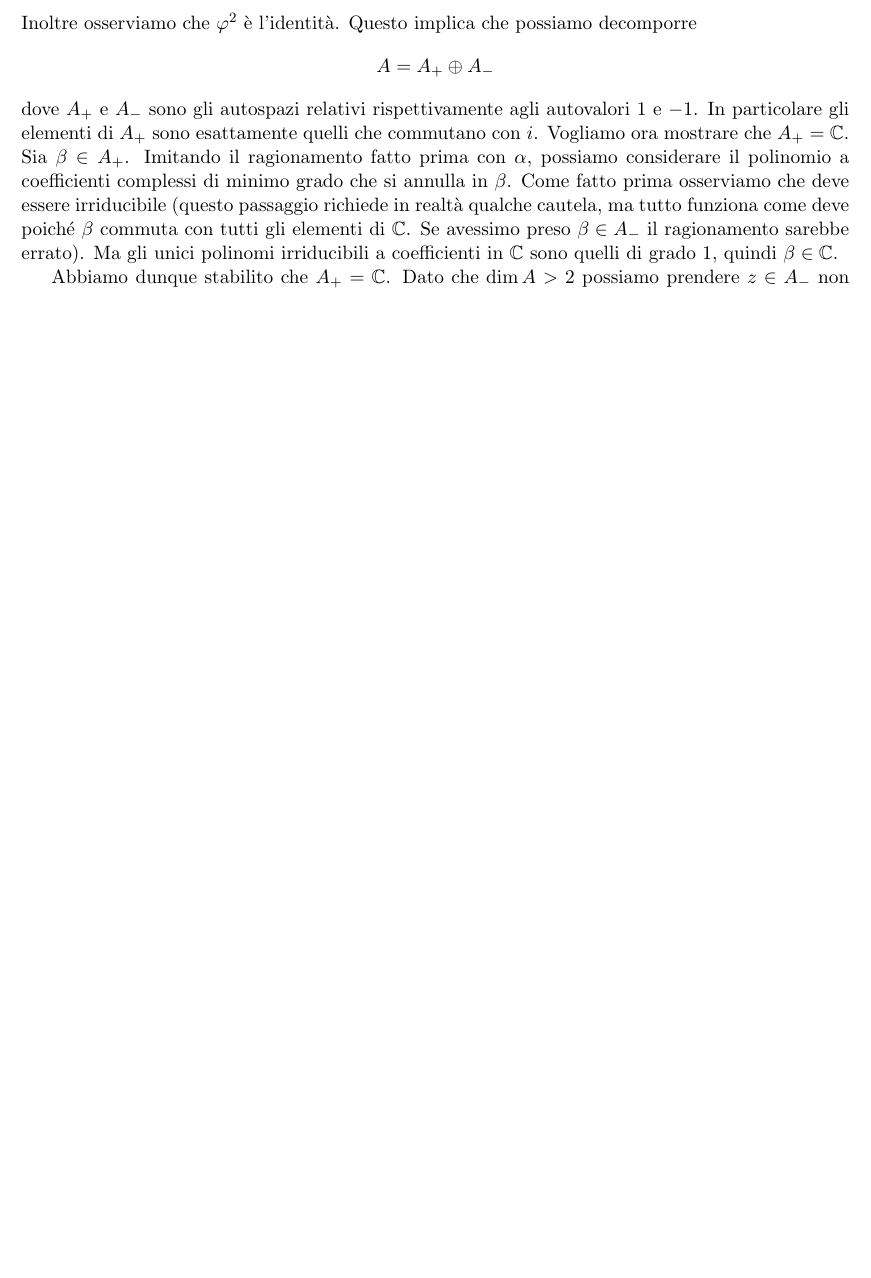
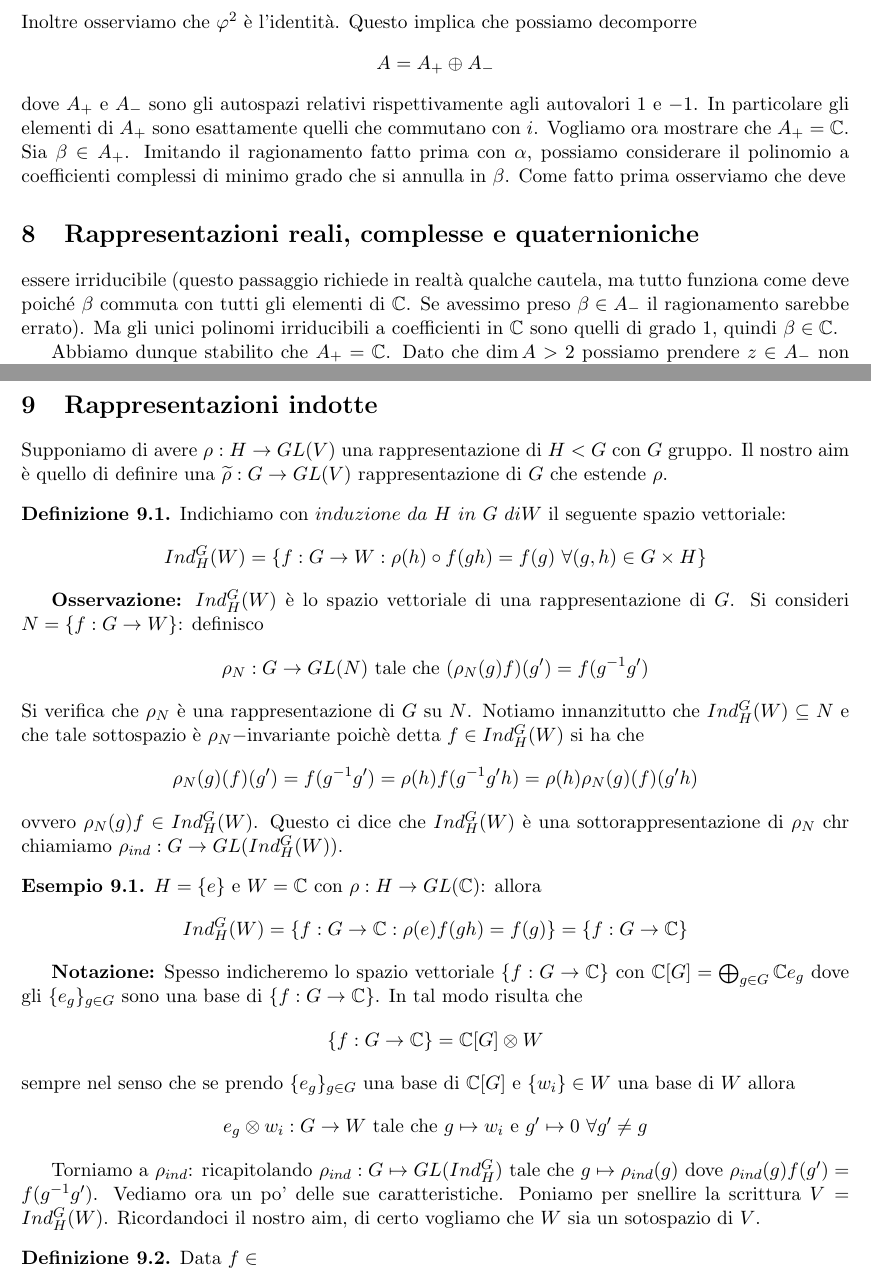
Before and after one commit to OrsoBruno96/Dispense_rappresentazione, a LaTeX document (dispense_rappresentazione.tex): part of page 38 of 38 before the commit and two parts of pages 38 and 40 of 40 after it, the two joined at a grey line, cut so that both start at the same text, the shorter picture padded with empty space. Compiled offline with pdfLaTeX.

Commit message:
ho iniziato l'ultima lezione

```diff
--- a/dispense_rappresentazione.tex
+++ b/dispense_rappresentazione.tex
@@ -2407,12 +2408,12 @@ sottoalgebra $A[\alpha]$. Definiamo ora un'applicazione $\varphi:A\to A$ nel mod
 Osserviamo che $\varphi$ è $\R-$lineare, infatti presi $a,b\in\R$ e $x,y\in A$ si ha:
 \[ \varphi(ax+by) = i(ax+by)i^{-1} = i(ax)i^{-1} +i(by)i^{-1} = a\varphi(x) + b\varphi(y)\]
 Inoltre osserviamo che $\varphi^2$ è l'identità. Questo implica che possiamo decomporre
-\[ A = A_+ \oplus A_-\]
-dove $A_+$ e $A_-$ sono gli autospazi relativi rispettivamente agli autovalori $1$ e $-1$.
+\[ A = A_+ \oplus A_-\] dove $A_+$ e $A_-$ sono gli autospazi relativi rispettivamente agli autovalori $1$ e $-1$.
 In particolare gli elementi di $A_+$ sono esattamente quelli che commutano con $i$.
 Vogliamo ora mostrare che $A_+ = \C$.
 Sia $\beta\in A_+$. Imitando il ragionamento fatto prima con $\alpha$, possiamo considerare il polinomio a coefficienti complessi di minimo grado
-che si annulla in $\beta$. Come fatto prima osserviamo che deve essere irriducibile (questo passaggio richiede in realtà qualche cautela,
+che si annulla in $\beta$. Come fatto prima osserviamo che deve
+\section{Rappresentazioni reali, complesse e quaternioniche} essere irriducibile (questo passaggio richiede in realtà qualche cautela,
 ma tutto funziona come deve poiché $\beta$ commuta con tutti gli elementi di $\C$. Se avessimo preso $\beta\in A_-$ il ragionamento sarebbe errato).
 Ma gli unici polinomi irriducibili a coefficienti in $\C$ sono quelli di grado $1$, quindi $\beta\in\C$.
 
@@ -2426,13 +2427,92 @@ ovvero $\psi_z$ scambia $A_+$ e $A_-$. Inoltre $\psi_z$ è bigettiva e lineare,
 Con un ragionamento simile a quello che avevamo fatto per $\alpha$, osserviamo che $z^2$ è nel sottospazio generato da $1$ e $z$. Inoltre $z^2=\psi_z(z)\in A_+$.
 Visto che $Span(1,z) \cap A_+ = \R$ deve essere per forza $z^2\in\R$.
 
+
+
 Se fosse $z^2 \ge 0$ allora potremmo scrivere $z^2=r^2$ per qualche $r\in\R$.
-Visto che $r$ e $z$ commutano sarebbe allora $(z-r)(z+r)=0$, dunque uno dei due fattori sarebbe $0$, assurdo perché
-$z\not\in\R$. Pertanto $z^2 < 0$ e possiamo definire
+Visto che $r$ e $z$ commutano sarebbe allora $(z-r)(z+r)=0$, dunque uno dei due fattori sarebbe $0$, assurdo perché $z\not\in\R$. Pertanto $z^2 < 0$ e possiamo definire
 \[j = \frac{z}{\sqrt{-z^2}}\]
 così $j^2 = -1$. Infine definiamo $k = ij$.
 
 Ora $k$ e $j$ sono indipendenti e sono in $A_-$, dunque formano una base di $A_-$. Allora $\{1,i,j,k\}$ è base per $A$ ed è facile
 verificare che questi quattro elementi rispettano le stesse regole di moltiplicazione dei quaternioni, pertanto si conclude che $A\cong\HH$ e la tesi è dimostrata.\qed
 
+
+
+
+
+
+
+
+
+\newpage
+\section{Rappresentazioni indotte}
+Supponiamo di avere $\rho:H\rightarrow GL(V)$ una rappresentazione di $H<G$ con $G$ gruppo. Il nostro aim è quello di definire una $\widetilde{\rho}:G\rightarrow GL(V)$ rappresentazione di $G$ che estende $\rho$.
+
+\begin{defn}Indichiamo con $induzione\ da\ H\ in \ G\ di W$ il seguente spazio vettoriale:
+\[Ind_H^G(W)=\{f:G\rightarrow W: \rho(h)\circ f(gh)=f(g)\ \forall (g,h)\in G\times H\}   \]
+\end{defn}
+
+\textbf{Osservazione:} $Ind_H^G(W)$ è lo spazio vettoriale di una rappresentazione di $G$.
+Si consideri $N=\{f:G\rightarrow W\}$: definisco
+\[\rho_N:G\rightarrow GL(N) \textup{ tale che }(\rho_N(g)f)(g')=f(g^{-1}g')\]
+Si verifica che $\rho_N$ è una rappresentazione di $G$ su $N$. Notiamo innanzitutto che $Ind_H^G(W)\subseteq N$ e che tale sottospazio è $\rho_N-$invariante poichè detta $f\in Ind_H^G(W)$ si ha che
+\[ \rho_N(g)(f)(g')=f(g^{-1}g')=\rho(h)f(g^{-1}g'h)=\rho(h)\rho_N(g)(f)(g'h)\]
+ovvero $\rho_N(g)f\in Ind_H^G(W)$. Questo ci dice che $Ind_H^G(W)$ è una sottorappresentazione di $\rho_N$ chr chiamiamo $\rho_{ind}:G\rightarrow GL(Ind_H^G(W))$.
+
+\begin{exmp}
+$H=\{e\}$ e $W=\C$ con $\rho:H\rightarrow GL(\C)$: allora
+\[Ind_H^G(W)=\{f:G\rightarrow \C:\rho(e)f(gh)=f(g)\}=\{f:G\rightarrow \C\}\]
+\end{exmp}
+
+\textbf{Notazione:} Spesso indicheremo lo spazio vettoriale $\{f:G\rightarrow \C\}$ con $\C[G]=\bigoplus_{g\in G}\C e_g$ dove gli $\{e_g\}_{g\in G}$ sono una base di $\{f:G\rightarrow \C\}$.
+In tal modo risulta che
+\[\{f:G\rightarrow \C\}=\C[G]\otimes W\]
+sempre nel senso che se prendo $\{e_g\}_{g\in G}$ una base di $\C[G]$ e $\{w_i\}\in W$ una base di $W$ allora
+\[e_g\otimes w_i:G\rightarrow W \textup{ tale che } g\mapsto w_i \textup{ e } g'\mapsto 0\ \forall g'\neq g\]
+
+Torniamo a $\rho_{ind}$: ricapitolando $\rho_{ind}:G\mapsto GL(Ind_H^G)$ tale che $g\mapsto \rho_{ind}(g)$ dove $\rho_{ind}(g)f(g')=f(g^{-1}g')$. Vediamo ora un po' delle sue caratteristiche. Poniamo per snellire la scrittura $V=Ind_H^G(W)$. Ricordandoci il nostro aim, di certo vogliamo che $W$ sia un sotospazio di $V$.
+
+\begin{defn}
+Data $f\in $
+\end{defn}
+
+
+
+
+
+
+
+
+
+
+
+
+
+
+
+
+
+
+
+
+
+
+
+
+
+
+
+
+
+
+
+
+
+
+
+
+
+
+
 \end{document}
```
Also changed, not shown: dispense_rappresentazione.pdf, dispense_rappresentazione.tex (3 more changed lines).
